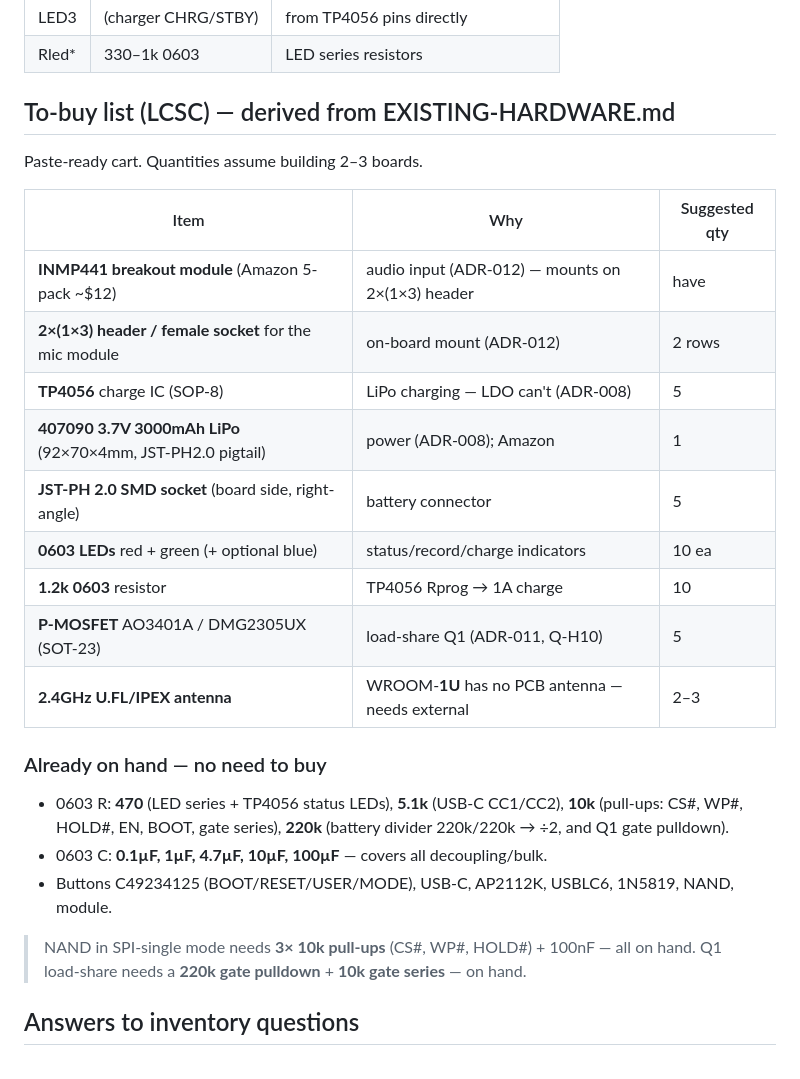
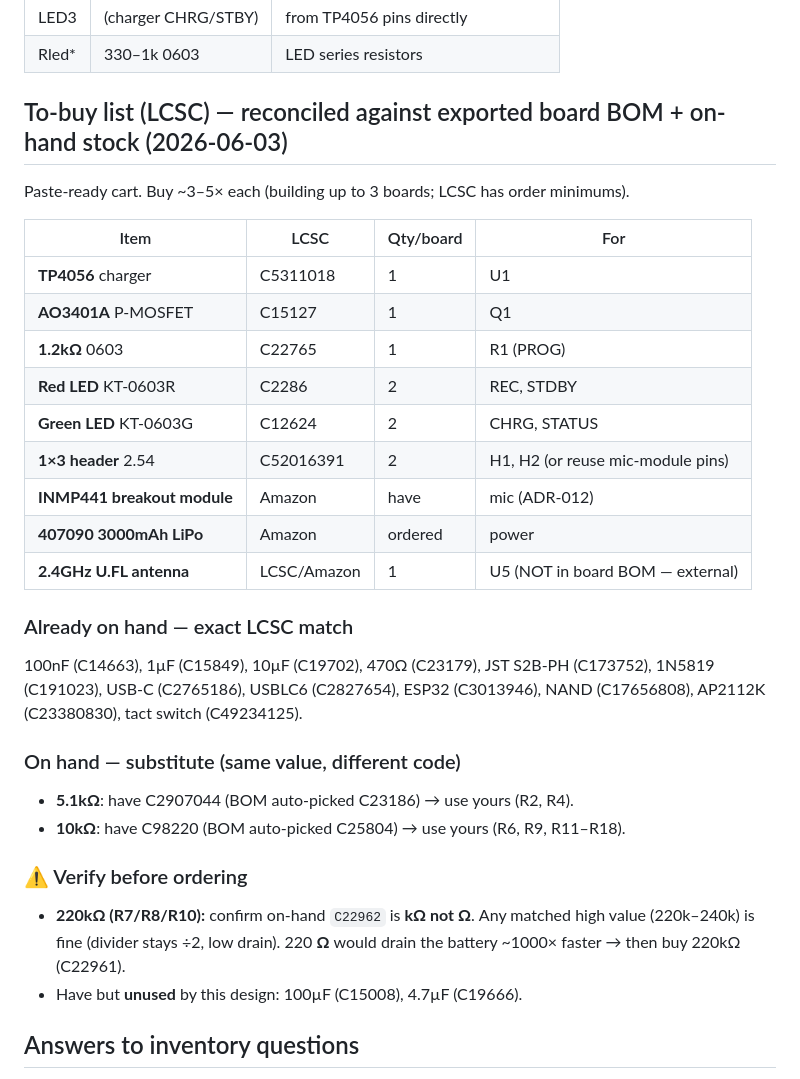
Before and after one commit to jbarnell1/listener, a Markdown page: docs/hardware/BOM.md, the part around the change. GitHub-like rendering.

Commit message:
docs: reconcile board BOM vs on-hand stock -> final LCSC buy list
Only need: TP4056, AO3401A, 1.2k, 2x red + 2x green LEDs, 1x3 headers, U.FL
antenna. 5.1k/10k substitute (same value, diff code). Flag 220k vs 220ohm check.

Co-Authored-By: Claude Opus 4.8 <noreply@anthropic.com>

```diff
--- a/docs/hardware/BOM.md
+++ b/docs/hardware/BOM.md
@@ -46,30 +46,35 @@ after `EXISTING-HARDWARE.md` and the schematic are done.
 | LED3 | (charger CHRG/STBY) | from TP4056 pins directly |
 | Rled* | 330–1k 0603 | LED series resistors |
 
-## To-buy list (LCSC)  — derived from EXISTING-HARDWARE.md
-Paste-ready cart. Quantities assume building 2–3 boards.
+## To-buy list (LCSC) — reconciled against exported board BOM + on-hand stock (2026-06-03)
+Paste-ready cart. Buy ~3–5× each (building up to 3 boards; LCSC has order minimums).
 
-| Item | Why | Suggested qty |
-|------|-----|---------------|
-| **INMP441 breakout module** (Amazon 5-pack ~$12) | audio input (ADR-012) — mounts on 2×(1×3) header | have |
-| **2×(1×3) header / female socket** for the mic module | on-board mount (ADR-012) | 2 rows |
-| **TP4056** charge IC (SOP-8) | LiPo charging — LDO can't (ADR-008) | 5 |
-| **407090 3.7V 3000mAh LiPo** (92×70×4mm, JST-PH2.0 pigtail) | power (ADR-008); Amazon | 1 |
-| **JST-PH 2.0 SMD socket** (board side, right-angle) | battery connector | 5 |
-| **0603 LEDs** red + green (+ optional blue) | status/record/charge indicators | 10 ea |
-| **1.2k 0603** resistor | TP4056 Rprog → 1A charge | 10 |
-| **P-MOSFET** AO3401A / DMG2305UX (SOT-23) | load-share Q1 (ADR-011, Q-H10) | 5 |
-| **2.4GHz U.FL/IPEX antenna** | WROOM-**1U** has no PCB antenna — needs external | 2–3 |
+| Item | LCSC | Qty/board | For |
+|------|------|-----------|-----|
+| **TP4056** charger | C5311018 | 1 | U1 |
+| **AO3401A** P-MOSFET | C15127 | 1 | Q1 |
+| **1.2kΩ** 0603 | C22765 | 1 | R1 (PROG) |
+| **Red LED** KT-0603R | C2286 | 2 | REC, STDBY |
+| **Green LED** KT-0603G | C12624 | 2 | CHRG, STATUS |
+| **1×3 header** 2.54 | C52016391 | 2 | H1, H2 (or reuse mic-module pins) |
+| **INMP441 breakout module** | Amazon | have | mic (ADR-012) |
+| **407090 3000mAh LiPo** | Amazon | ordered | power |
+| **2.4GHz U.FL antenna** | LCSC/Amazon | 1 | U5 (NOT in board BOM — external) |
 
-### Already on hand — no need to buy
-- 0603 R: **470** (LED series + TP4056 status LEDs), **5.1k** (USB-C CC1/CC2),
-  **10k** (pull-ups: CS#, WP#, HOLD#, EN, BOOT, gate series), **220k** (battery
-  divider 220k/220k → ÷2, and Q1 gate pulldown).
-- 0603 C: **0.1µF, 1µF, 4.7µF, 10µF, 100µF** — covers all decoupling/bulk.
-- Buttons C49234125 (BOOT/RESET/USER/MODE), USB-C, AP2112K, USBLC6, 1N5819, NAND, module.
+### Already on hand — exact LCSC match
+100nF (C14663), 1µF (C15849), 10µF (C19702), 470Ω (C23179), JST S2B-PH (C173752),
+1N5819 (C191023), USB-C (C2765186), USBLC6 (C2827654), ESP32 (C3013946),
+NAND (C17656808), AP2112K (C23380830), tact switch (C49234125).
 
-> NAND in SPI-single mode needs **3× 10k pull-ups** (CS#, WP#, HOLD#) + 100nF — all
-> on hand. Q1 load-share needs a **220k gate pulldown** + **10k gate series** — on hand.
+### On hand — substitute (same value, different code)
+- **5.1kΩ**: have C2907044 (BOM auto-picked C23186) → use yours (R2, R4).
+- **10kΩ**: have C98220 (BOM auto-picked C25804) → use yours (R6, R9, R11–R18).
+
+### ⚠️ Verify before ordering
+- **220kΩ (R7/R8/R10):** confirm on-hand `C22962` is **kΩ not Ω**. Any matched
+  high value (220k–240k) is fine (divider stays ÷2, low drain). 220 **Ω** would
+  drain the battery ~1000× faster → then buy 220kΩ (C22961).
+- Have but **unused** by this design: 100µF (C15008), 4.7µF (C19666).
 
 ## Answers to inventory questions
 - **Inductors / ferrite beads:** not required. The AP2112K is a *linear* LDO (no
```
